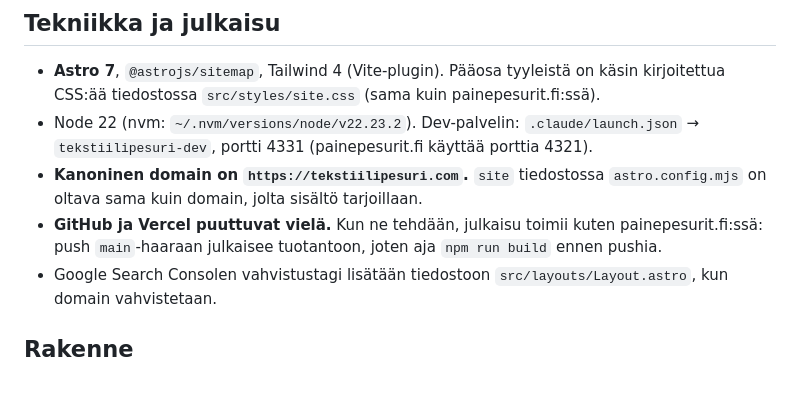
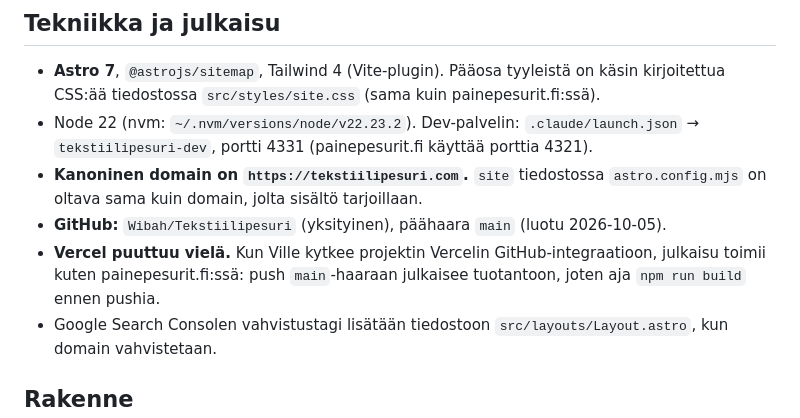
Before and after one commit to Wibah/Tekstiilipesuri, a Markdown page: CLAUDE.md, the part around the change. Rendered like a GitHub page; blank space fills up the shorter version.

Commit message:
Record the GitHub repository in CLAUDE.md
Co-Authored-By: Claude Opus 5.5 <noreply@anthropic.com>

```diff
--- a/CLAUDE.md
+++ b/CLAUDE.md
@@ -7,7 +7,8 @@ Suomenkielinen affiliate-sivusto, joka vertailee Suomessa myytäviä tekstiilipe
 - **Astro 7**, `@astrojs/sitemap`, Tailwind 4 (Vite-plugin). Pääosa tyyleistä on käsin kirjoitettua CSS:ää tiedostossa `src/styles/site.css` (sama kuin painepesurit.fi:ssä).
 - Node 22 (nvm: `~/.nvm/versions/node/v22.23.2`). Dev-palvelin: `.claude/launch.json` → `tekstiilipesuri-dev`, portti 4331 (painepesurit.fi käyttää porttia 4321).
 - **Kanoninen domain on `https://tekstiilipesuri.com`.** `site` tiedostossa `astro.config.mjs` on oltava sama kuin domain, jolta sisältö tarjoillaan.
-- **GitHub ja Vercel puuttuvat vielä.** Kun ne tehdään, julkaisu toimii kuten painepesurit.fi:ssä: push `main`-haaraan julkaisee tuotantoon, joten aja `npm run build` ennen pushia.
+- **GitHub:** `Wibah/Tekstiilipesuri` (yksityinen), päähaara `main` (luotu 2026-10-05).
+- **Vercel puuttuu vielä.** Kun Ville kytkee projektin Vercelin GitHub-integraatioon, julkaisu toimii kuten painepesurit.fi:ssä: push `main`-haaraan julkaisee tuotantoon, joten aja `npm run build` ennen pushia.
 - Google Search Consolen vahvistustagi lisätään tiedostoon `src/layouts/Layout.astro`, kun domain vahvistetaan.
 
 ## Rakenne
```
